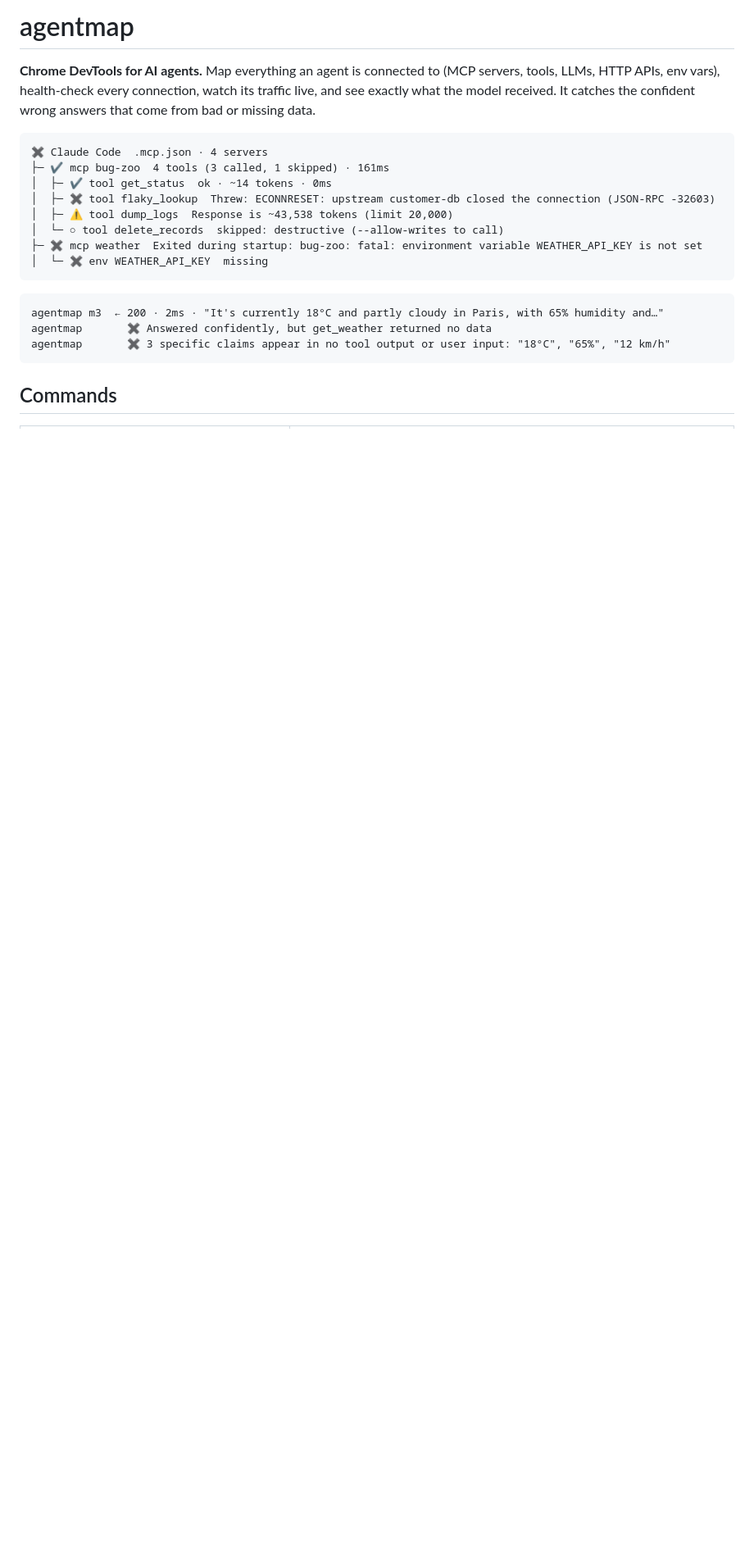
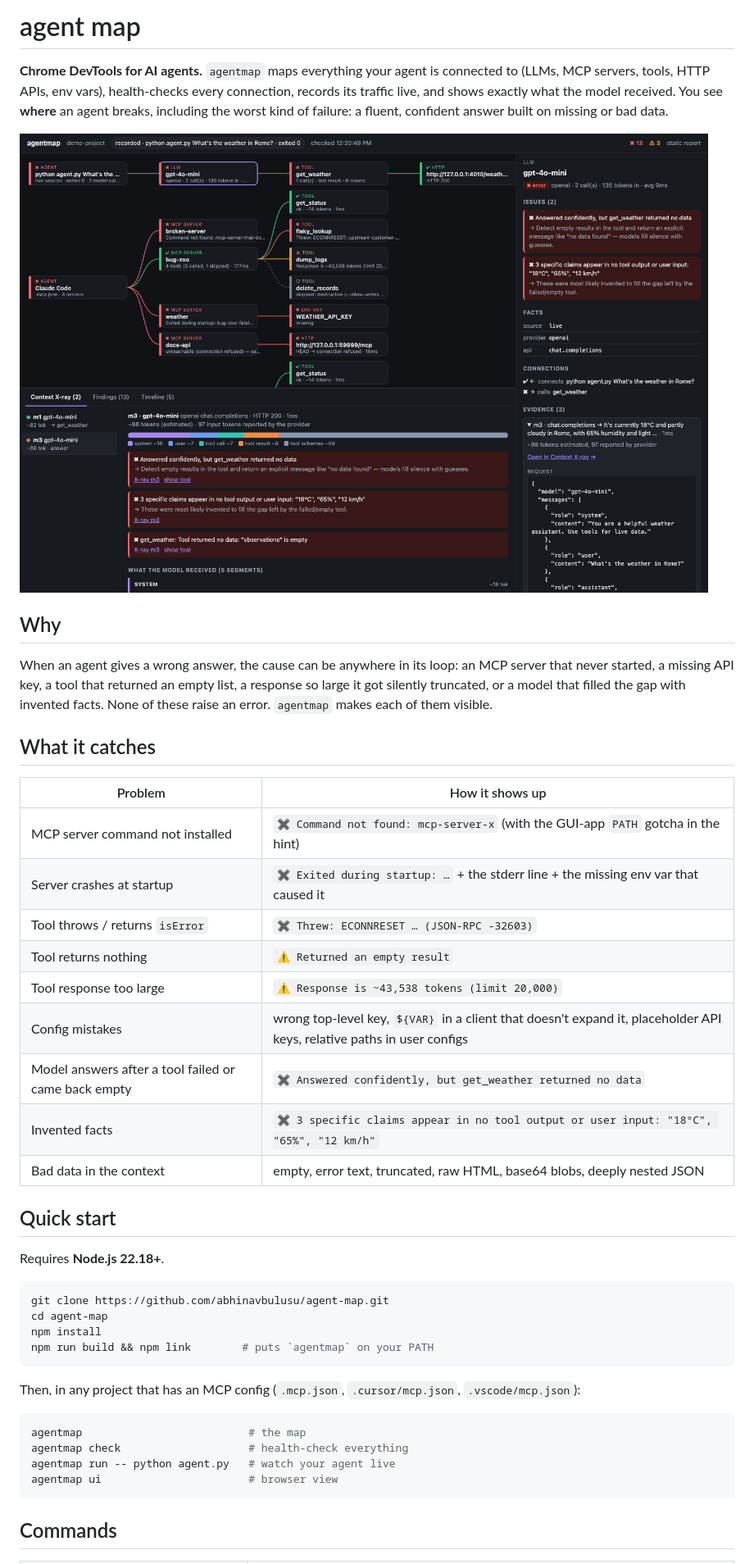
Before and after one commit to abhinavbulusu/agent-map, a Markdown page: README.md, the part around one of its changes. Shown at 82% size. GitHub-like rendering; pictures changed too: docs/screenshot.png (added); blank space fills up the shorter version.

````diff
--- a/README.md
+++ b/README.md
@@ -1,22 +1,45 @@
-# agentmap
+# agent map
 
-**Chrome DevTools for AI agents.** Map everything an agent is connected to (MCP servers, tools, LLMs, HTTP APIs, env vars), health-check every connection, watch its traffic live, and see exactly what the model received. It catches the confident wrong answers that come from bad or missing data.
+**Chrome DevTools for AI agents.** `agentmap` maps everything your agent is connected to (LLMs, MCP servers, tools, HTTP APIs, env vars), health-checks every connection, records its traffic live, and shows exactly what the model received. You see **where** an agent breaks, including the worst kind of failure: a fluent, confident answer built on missing or bad data.
 
-```
-✖ Claude Code  .mcp.json · 4 servers
-├─ ✔ mcp bug-zoo  4 tools (3 called, 1 skipped) · 161ms
-│  ├─ ✔ tool get_status  ok · ~14 tokens · 0ms
-│  ├─ ✖ tool flaky_lookup  Threw: ECONNRESET: upstream customer-db closed the connection (JSON-RPC -32603)
-│  ├─ ⚠ tool dump_logs  Response is ~43,538 tokens (limit 20,000)
-│  └─ ○ tool delete_records  skipped: destructive (--allow-writes to call)
-├─ ✖ mcp weather  Exited during startup: bug-zoo: fatal: environment variable WEATHER_API_KEY is not set
-│  └─ ✖ env WEATHER_API_KEY  missing
+![agentmap browser view: the connection map, findings, and the Context X-ray of a model call](docs/screenshot.png)
+
+## Why
+
+When an agent gives a wrong answer, the cause can be anywhere in its loop: an MCP server that never started, a missing API key, a tool that returned an empty list, a response so large it got silently truncated, or a model that filled the gap with invented facts. None of these raise an error. `agentmap` makes each of them visible.
+
+## What it catches
+
+| Problem | How it shows up |
+|---|---|
+| MCP server command not installed | `✖ Command not found: mcp-server-x` (with the GUI-app `PATH` gotcha in the hint) |
+| Server crashes at startup | `✖ Exited during startup: …` + the stderr line + the missing env var that caused it |
+| Tool throws / returns `isError` | `✖ Threw: ECONNRESET … (JSON-RPC -32603)` |
+| Tool returns nothing | `⚠ Returned an empty result` |
+| Tool response too large | `⚠ Response is ~43,538 tokens (limit 20,000)` |
+| Config mistakes | wrong top-level key, `${VAR}` in a client that doesn't expand it, placeholder API keys, relative paths in user configs |
+| Model answers after a tool failed or came back empty | `✖ Answered confidently, but get_weather returned no data` |
+| Invented facts | `✖ 3 specific claims appear in no tool output or user input: "18°C", "65%", "12 km/h"` |
+| Bad data in the context | empty, error text, truncated, raw HTML, base64 blobs, deeply nested JSON |
+
+## Quick start
+
+Requires **Node.js 22.18+**.
+
+```bash
+git clone https://github.com/abhinavbulusu/agent-map.git
+cd agent-map
+npm install
+npm run build && npm link        # puts `agentmap` on your PATH
 ```
 
-```
-agentmap m3  ← 200 · 2ms · "It's currently 18°C and partly cloudy in Paris, with 65% humidity and…"
-agentmap       ✖ Answered confidently, but get_weather returned no data
-agentmap       ✖ 3 specific claims appear in no tool output or user input: "18°C", "65%", "12 km/h"
+Then, in any project that has an MCP config (`.mcp.json`, `.cursor/mcp.json`, `.vscode/mcp.json`):
+
+```bash
+agentmap                          # the map
+agentmap check                    # health-check everything
+agentmap run -- python agent.py   # watch your agent live
+agentmap ui                       # browser view
 ```
 
 ## Commands
````
Also changed, not shown: other parts of README.md (+60 -21 lines), 3 other files.
